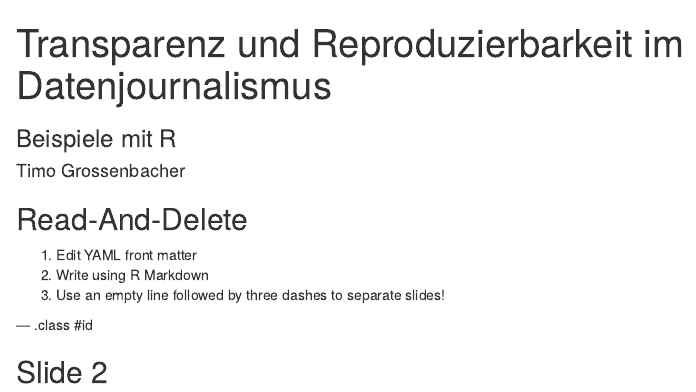
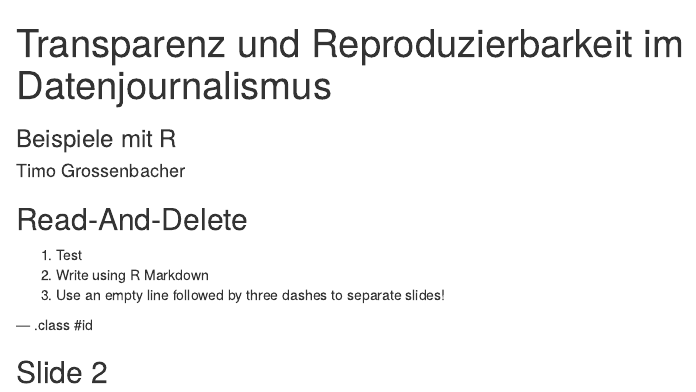
Before and after one commit to grssnbchr/nrdl-rddj, an R Markdown document (index.Rmd): the page in a window 1100 px wide, from its top. Rendered offline with R 4.5, knitr and Pandoc, with nearby package versions.

Commit message:
publishing deck

```diff
--- a/index.Rmd
+++ b/index.Rmd
@@ -13,7 +13,7 @@ knit        : slidify::knit2slides
 
 ## Read-And-Delete
 
-1. Edit YAML front matter
+1. Test
 2. Write using R Markdown
 3. Use an empty line followed by three dashes to separate slides!
 
```
